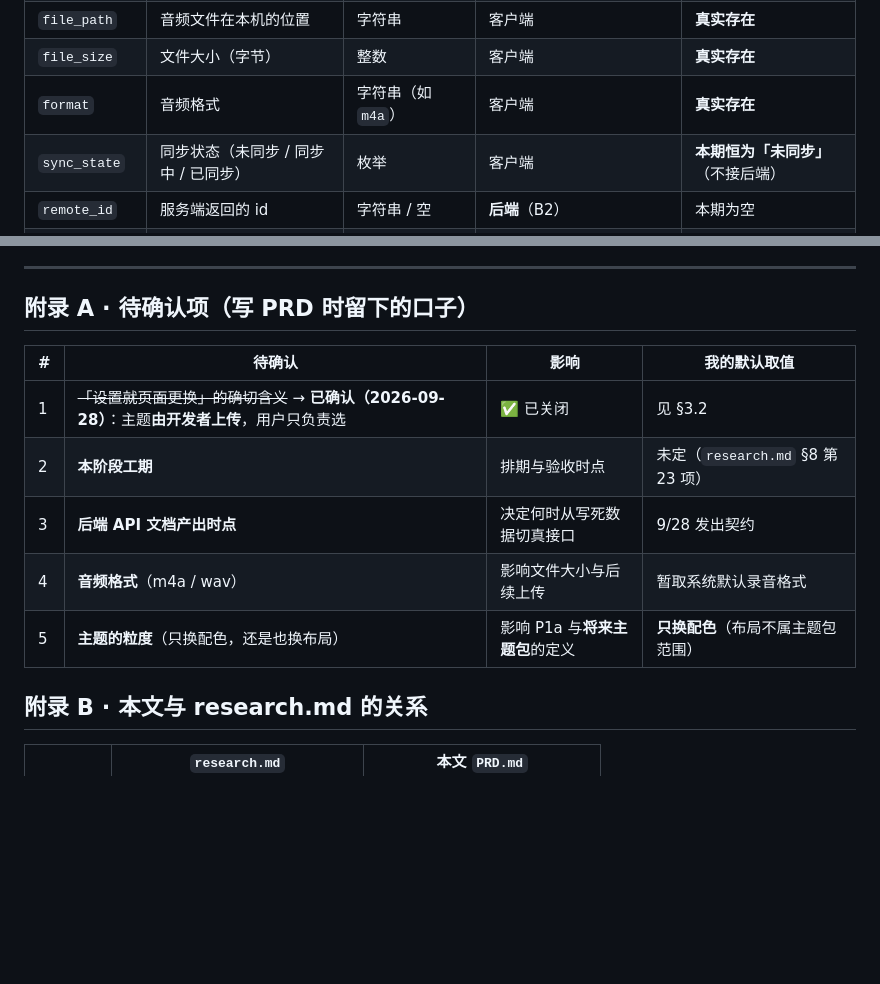
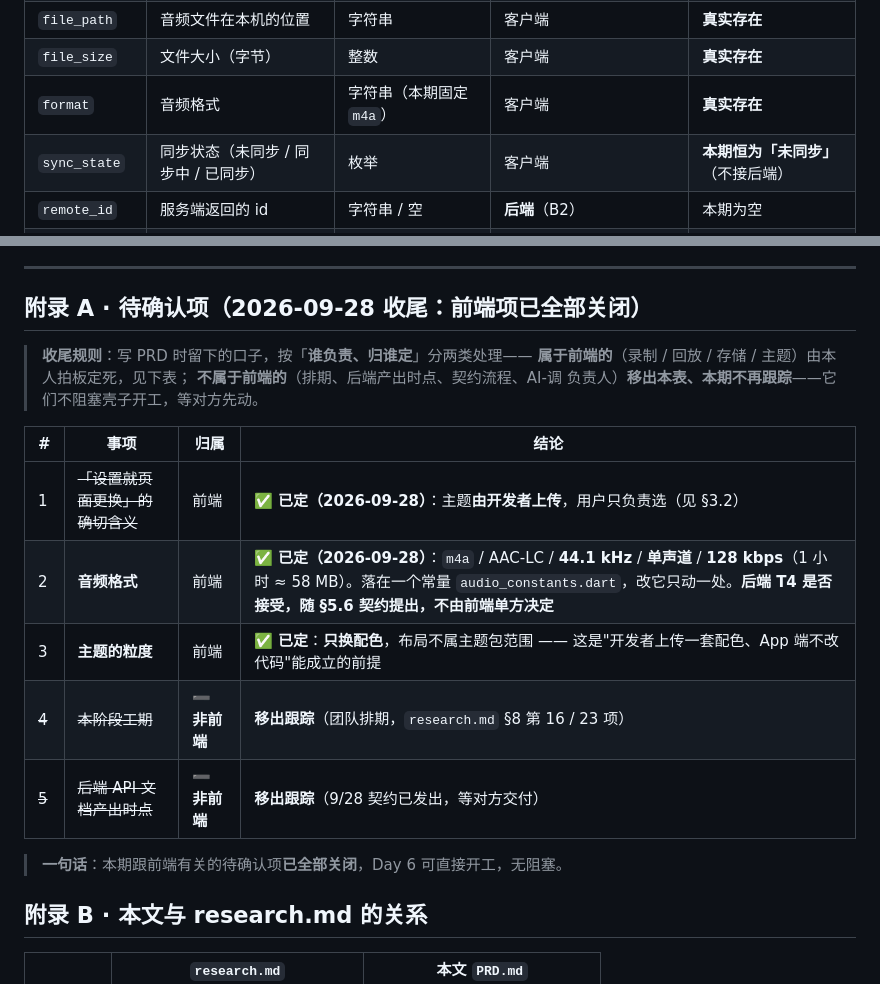
Before and after one commit to chen8yichao6/-Standard-AI-memorise-card, a Markdown page: PRD.md, 2 parts joined by grey strips. Drawn GitHub-style; blank space fills up the shorter version.

```diff
--- a/PRD.md
+++ b/PRD.md
@@ -212,7 +212,7 @@ App 启动
 | `duration_ms` | 时长（毫秒） | 整数 | 客户端（停止录音时算出） | **真实存在** |
 | `file_path` | 音频文件在本机的位置 | 字符串 | 客户端 | **真实存在** |
 | `file_size` | 文件大小（字节） | 整数 | 客户端 | **真实存在** |
-| `format` | 音频格式 | 字符串（如 `m4a`） | 客户端 | **真实存在** |
+| `format` | 音频格式 | 字符串（本期固定 `m4a`） | 客户端 | **真实存在** |
 | `sync_state` | 同步状态（未同步 / 同步中 / 已同步） | 枚举 | 客户端 | **本期恒为「未同步」**（不接后端） |
 | `remote_id` | 服务端返回的 id | 字符串 / 空 | **后端**（B2） | 本期为空 |
 | `transcript` | 转写文本 | 字符串 / 空 | **后端 + AI**（B4） | **本期不做** → §7 |
@@ -450,15 +450,21 @@ App 启动
 
 ---
 
-## 附录 A · 待确认项（写 PRD 时留下的口子）
+## 附录 A · 待确认项（2026-09-28 收尾：前端项已全部关闭）
 
-| # | 待确认 | 影响 | 我的默认取值 |
+> **收尾规则**：写 PRD 时留下的口子，按「**谁负责、归谁定**」分两类处理——
+> **属于前端的**（录制 / 回放 / 存储 / 主题）由本人拍板定死，见下表；
+> **不属于前端的**（排期、后端产出时点、契约流程、AI-调 负责人）**移出本表、本期不再跟踪**——它们不阻塞壳子开工，等对方先动。
+
+| # | 事项 | 归属 | 结论 |
 |---|---|---|---|
-| 1 | ~~「设置就页面更换」的确切含义~~ → **已确认（2026-09-28）**：主题**由开发者上传**，用户只负责选 | ✅ 已关闭 | 见 §3.2 |
-| 2 | **本阶段工期** | 排期与验收时点 | 未定（`research.md` §8 第 23 项） |
-| 3 | **后端 API 文档产出时点** | 决定何时从写死数据切真接口 | 9/28 发出契约 |
-| 4 | **音频格式**（m4a / wav） | 影响文件大小与后续上传 | 暂取系统默认录音格式 |
-| 5 | **主题的粒度**（只换配色，还是也换布局） | 影响 P1a 与**将来主题包**的定义 | **只换配色**（布局不属主题包范围） |
+| 1 | ~~「设置就页面更换」的确切含义~~ | 前端 | ✅ **已定（2026-09-28）**：主题**由开发者上传**，用户只负责选（见 §3.2） |
+| 2 | **音频格式** | 前端 | ✅ **已定（2026-09-28）**：`m4a` / AAC-LC / **44.1 kHz** / **单声道** / **128 kbps**（1 小时 ≈ 58 MB）。落在一个常量 `audio_constants.dart`，改它只动一处。**后端 T4 是否接受，随 §5.6 契约提出，不由前端单方决定** |
+| 3 | **主题的粒度** | 前端 | ✅ **已定**：**只换配色**，布局不属主题包范围 —— 这是"开发者上传一套配色、App 端不改代码"能成立的前提 |
+| ~~4~~ | ~~本阶段工期~~ | ➖ **非前端** | **移出跟踪**（团队排期，`research.md` §8 第 16 / 23 项） |
+| ~~5~~ | ~~后端 API 文档产出时点~~ | ➖ **非前端** | **移出跟踪**（9/28 契约已发出，等对方交付） |
+
+> **一句话**：本期跟前端有关的待确认项**已全部关闭**，Day 6 可直接开工，无阻塞。
 
 ## 附录 B · 本文与 research.md 的关系
 
```
Also changed, not shown: TECH_DESIGN.md (+28 -12 lines).
